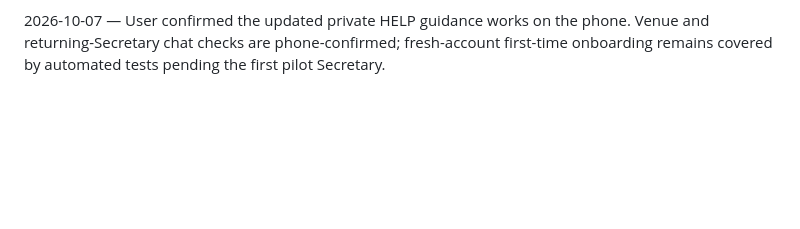
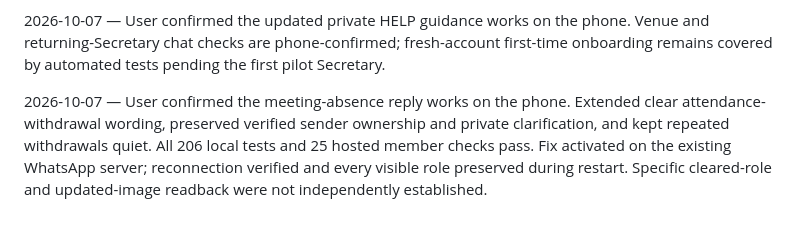
Before and after one commit to pankajk0001/builder-spring-growthx, a Markdown page: PROGRESS.md, the part around the change. GitHub-like rendering; blank space fills up the shorter version.

Commit message:
record phone confirmation of meeting absence replies

```diff
--- a/PROGRESS.md
+++ b/PROGRESS.md
@@ -49,3 +49,5 @@
 2026-10-07 — Real-club pilot onboarding and clearer chats activated on the existing shared helper. Venue is asked once, saved, shown on the board and editable through approval; normal member claims use WhatsApp account identity and uncertain replies stay private. User confirmed the second-account venue flow and approved Cedar Hall: the group received the exact approved image, all 15 roles checked (Speaker 1 and Timer filled; 13 open), first club unchanged. All 203 local tests and 18 hosted checks pass; live landing page checks pass and now describe current reply updates. Fresh-account first-time setup and HELP have automated coverage, not a new-account phone walkthrough.
 
 2026-10-07 — User confirmed the updated private HELP guidance works on the phone. Venue and returning-Secretary chat checks are phone-confirmed; fresh-account first-time onboarding remains covered by automated tests pending the first pilot Secretary.
+
+2026-10-07 — User confirmed the meeting-absence reply works on the phone. Extended clear attendance-withdrawal wording, preserved verified sender ownership and private clarification, and kept repeated withdrawals quiet. All 206 local tests and 25 hosted member checks pass. Fix activated on the existing WhatsApp server; reconnection verified and every visible role preserved during restart. Specific cleared-role and updated-image readback were not independently established.
```
Also changed, not shown: PLAN.md (+1 -1 lines).
